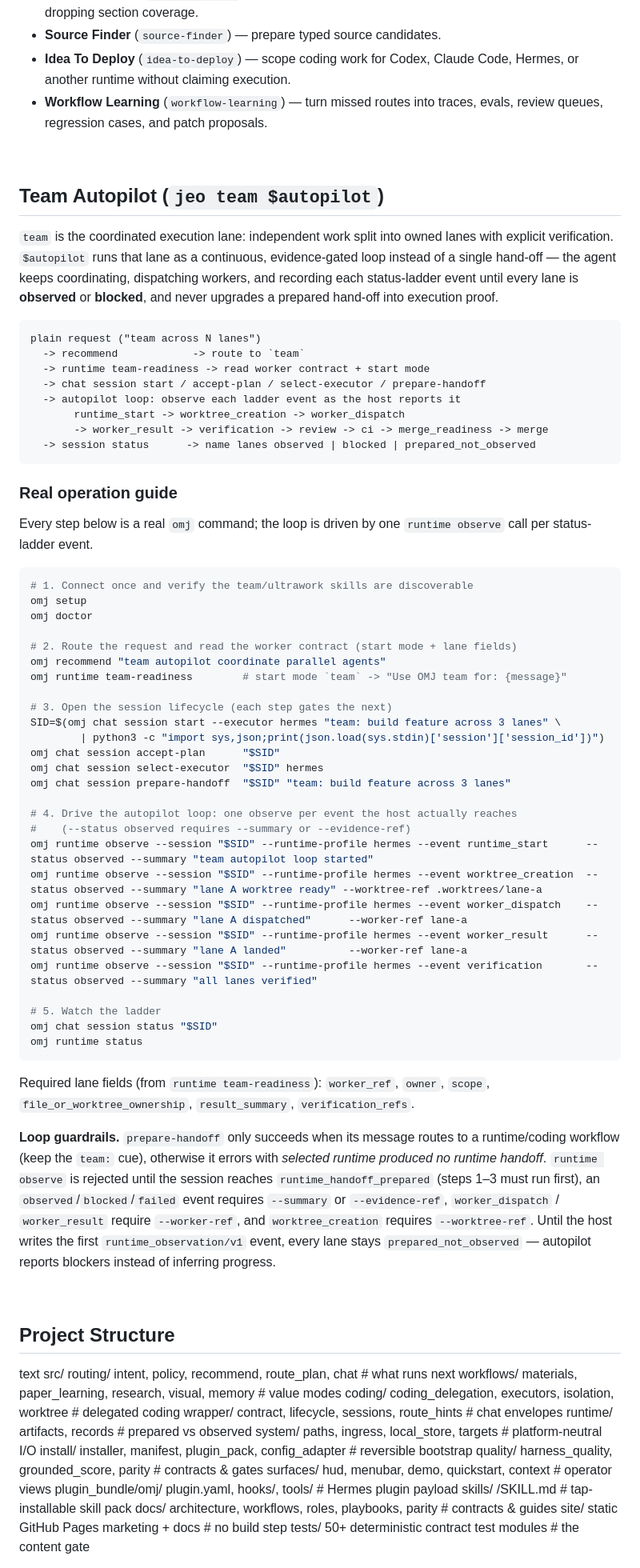
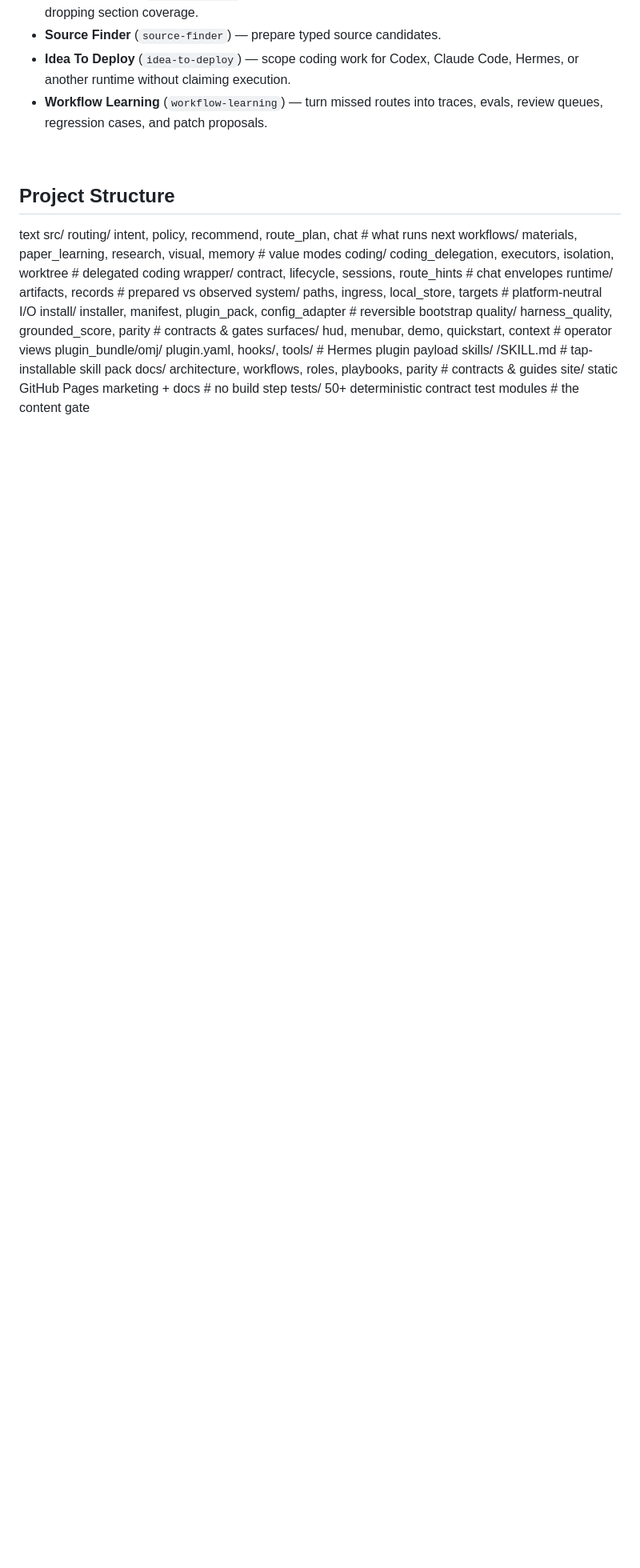
Before and after one commit to akillness/oh-my-jeo, a Markdown page: README.md, the part around the change. Shown at 80% size. GitHub-like rendering; blank space fills up the shorter version.

Commit message:
docs(README): remove Team Autopilot section

````diff
--- a/README.md
+++ b/README.md
@@ -122,76 +122,6 @@ understand first. The rest live in [Workflow Reference](docs/WORKFLOWS.md) and
 
 <br>
 
-## Team Autopilot (`jeo team $autopilot`)
-
-`team` is the coordinated execution lane: independent work split into owned
-lanes with explicit verification. `$autopilot` runs that lane as a continuous,
-evidence-gated loop instead of a single hand-off — the agent keeps coordinating,
-dispatching workers, and recording each status-ladder event until every lane is
-**observed** or **blocked**, and never upgrades a prepared hand-off into
-execution proof.
-
-```text
-plain request ("team across N lanes")
-  -> recommend            -> route to `team`
-  -> runtime team-readiness -> read worker contract + start mode
-  -> chat session start / accept-plan / select-executor / prepare-handoff
-  -> autopilot loop: observe each ladder event as the host reports it
-       runtime_start -> worktree_creation -> worker_dispatch
-       -> worker_result -> verification -> review -> ci -> merge_readiness -> merge
-  -> session status      -> name lanes observed | blocked | prepared_not_observed
-```
-
-### Real operation guide
-
-Every step below is a real `omj` command; the loop is driven by one
-`runtime observe` call per status-ladder event.
-
-```sh
-# 1. Connect once and verify the team/ultrawork skills are discoverable
-omj setup
-omj doctor
-
-# 2. Route the request and read the worker contract (start mode + lane fields)
-omj recommend "team autopilot coordinate parallel agents"
-omj runtime team-readiness        # start mode `team` -> "Use OMJ team for: {message}"
-
-# 3. Open the session lifecycle (each step gates the next)
-SID=$(omj chat session start --executor hermes "team: build feature across 3 lanes" \
-        | python3 -c "import sys,json;print(json.load(sys.stdin)['session']['session_id'])")
-omj chat session accept-plan      "$SID"
-omj chat session select-executor  "$SID" hermes
-omj chat session prepare-handoff  "$SID" "team: build feature across 3 lanes"
-
-# 4. Drive the autopilot loop: one observe per event the host actually reaches
-#    (--status observed requires --summary or --evidence-ref)
-omj runtime observe --session "$SID" --runtime-profile hermes --event runtime_start      --status observed --summary "team autopilot loop started"
-omj runtime observe --session "$SID" --runtime-profile hermes --event worktree_creation  --status observed --summary "lane A worktree ready" --worktree-ref .worktrees/lane-a
-omj runtime observe --session "$SID" --runtime-profile hermes --event worker_dispatch    --status observed --summary "lane A dispatched"      --worker-ref lane-a
-omj runtime observe --session "$SID" --runtime-profile hermes --event worker_result      --status observed --summary "lane A landed"          --worker-ref lane-a
-omj runtime observe --session "$SID" --runtime-profile hermes --event verification       --status observed --summary "all lanes verified"
-
-# 5. Watch the ladder
-omj chat session status "$SID"
-omj runtime status
-```
-
-Required lane fields (from `runtime team-readiness`): `worker_ref`, `owner`,
-`scope`, `file_or_worktree_ownership`, `result_summary`, `verification_refs`.
-
-**Loop guardrails.** `prepare-handoff` only succeeds when its message routes to
-a runtime/coding workflow (keep the `team:` cue), otherwise it errors with
-*selected runtime produced no runtime handoff*. `runtime observe` is rejected
-until the session reaches `runtime_handoff_prepared` (steps 1–3 must run first),
-an `observed`/`blocked`/`failed` event requires `--summary` or `--evidence-ref`,
-`worker_dispatch` / `worker_result` require `--worker-ref`, and
-`worktree_creation` requires `--worktree-ref`. Until the host writes the first
-`runtime_observation/v1` event, every lane stays `prepared_not_observed` —
-autopilot reports blockers instead of inferring progress.
-
-<br>
-
-
 ## Project Structure
 
 text
````
